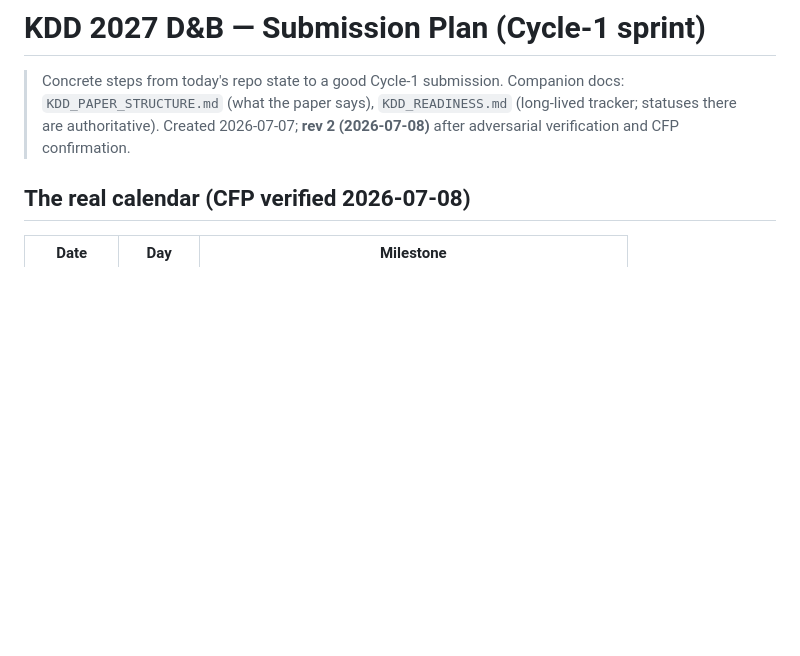
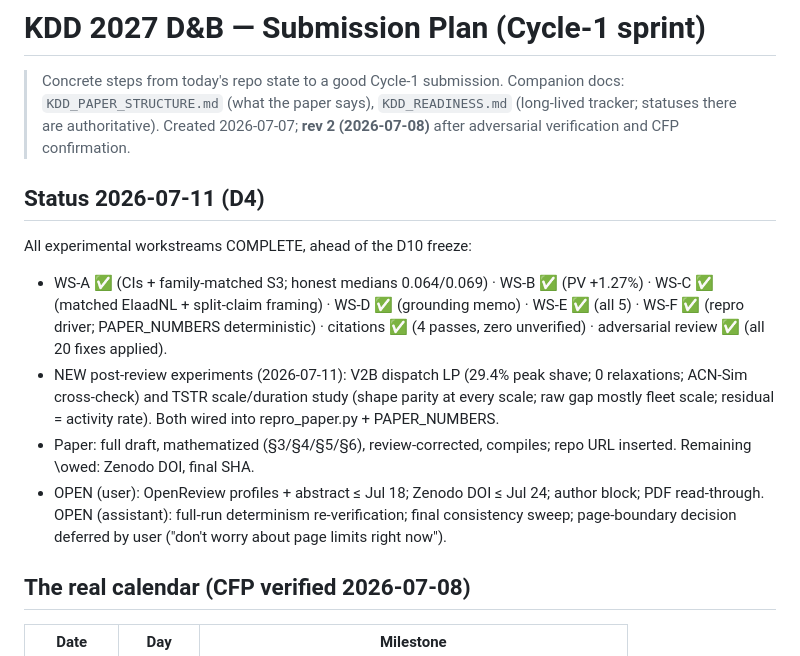
Before and after one commit to rishavsen1/v2b_syndata, a Markdown page: docs/KDD_SUBMISSION_PLAN.md, the part around the change. Rendered like a GitHub page; blank space fills up the shorter version.

```diff
--- a/docs/KDD_SUBMISSION_PLAN.md
+++ b/docs/KDD_SUBMISSION_PLAN.md
@@ -5,6 +5,26 @@
 > `KDD_READINESS.md` (long-lived tracker; statuses there are authoritative).
 > Created 2026-07-07; **rev 2 (2026-07-08)** after adversarial verification
 > and CFP confirmation.
+
+
+## Status 2026-07-11 (D4)
+
+All experimental workstreams COMPLETE, ahead of the D10 freeze:
+- WS-A ✅ (CIs + family-matched S3; honest medians 0.064/0.069) · WS-B ✅
+  (PV +1.27%) · WS-C ✅ (matched ElaadNL + split-claim framing) · WS-D ✅
+  (grounding memo) · WS-E ✅ (all 5) · WS-F ✅ (repro driver; PAPER_NUMBERS
+  deterministic) · citations ✅ (4 passes, zero unverified) · adversarial
+  review ✅ (all 20 fixes applied).
+- NEW post-review experiments (2026-07-11): V2B dispatch LP (29.4% peak
+  shave; 0 relaxations; ACN-Sim cross-check) and TSTR scale/duration study
+  (shape parity at every scale; raw gap mostly fleet scale; residual =
+  activity rate). Both wired into repro_paper.py + PAPER_NUMBERS.
+- Paper: full draft, mathematized (§3/§4/§5/§6), review-corrected, compiles;
+  repo URL inserted. Remaining \owed: Zenodo DOI, final SHA.
+- OPEN (user): OpenReview profiles + abstract ≤ Jul 18; Zenodo DOI ≤ Jul 24;
+  author block; PDF read-through. OPEN (assistant): full-run determinism
+  re-verification; final consistency sweep; page-boundary decision deferred
+  by user ("don't worry about page limits right now").
 
 ## The real calendar (CFP verified 2026-07-08)
 
```
Also changed, not shown: docs/KDD_PAPER_STRUCTURE.md (+4 -4 lines), docs/KDD_READINESS.md (+5 -5 lines).
